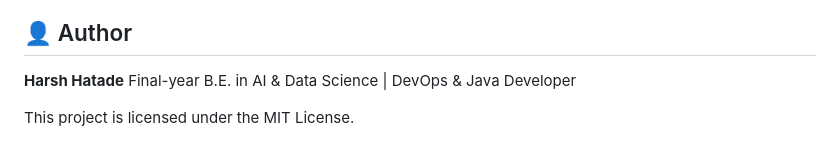
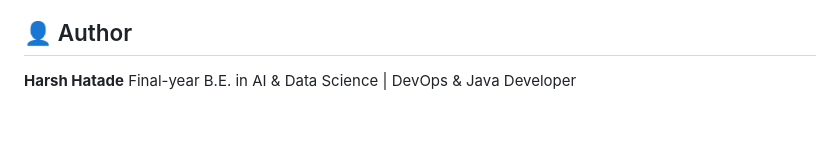
Before and after one commit to harshhatade10-cyber/demand-forecast-ml, a Markdown page: README.md, the part around the change. Drawn GitHub-style; blank space fills up the shorter version.

Commit message:
README file created
Removed license information from README.

```diff
--- a/README.md
+++ b/README.md
@@ -190,6 +190,3 @@ pytest src/tests/ -v
 
 **Harsh Hatade**
 Final-year B.E. in AI & Data Science | DevOps & Java Developer
-
-
-This project is licensed under the MIT License.
```
